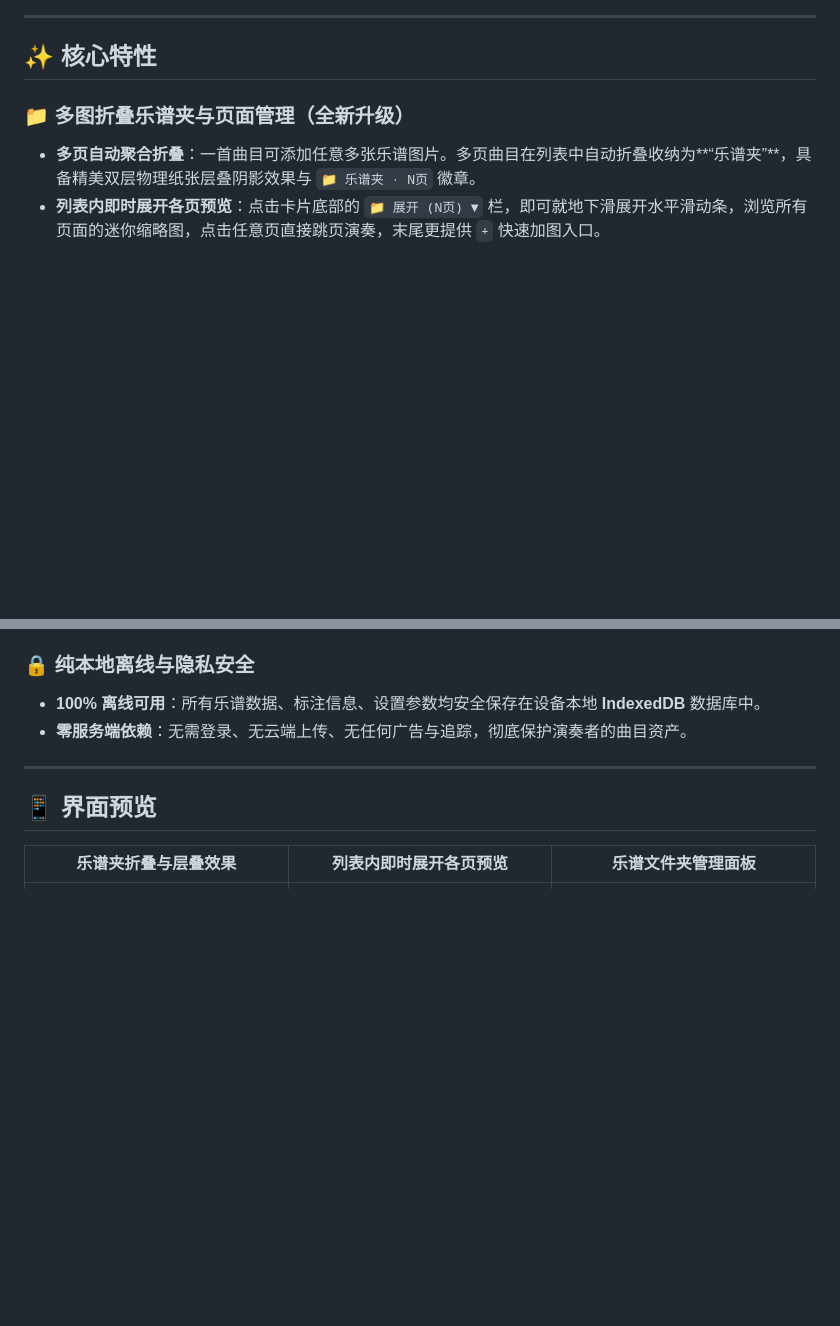
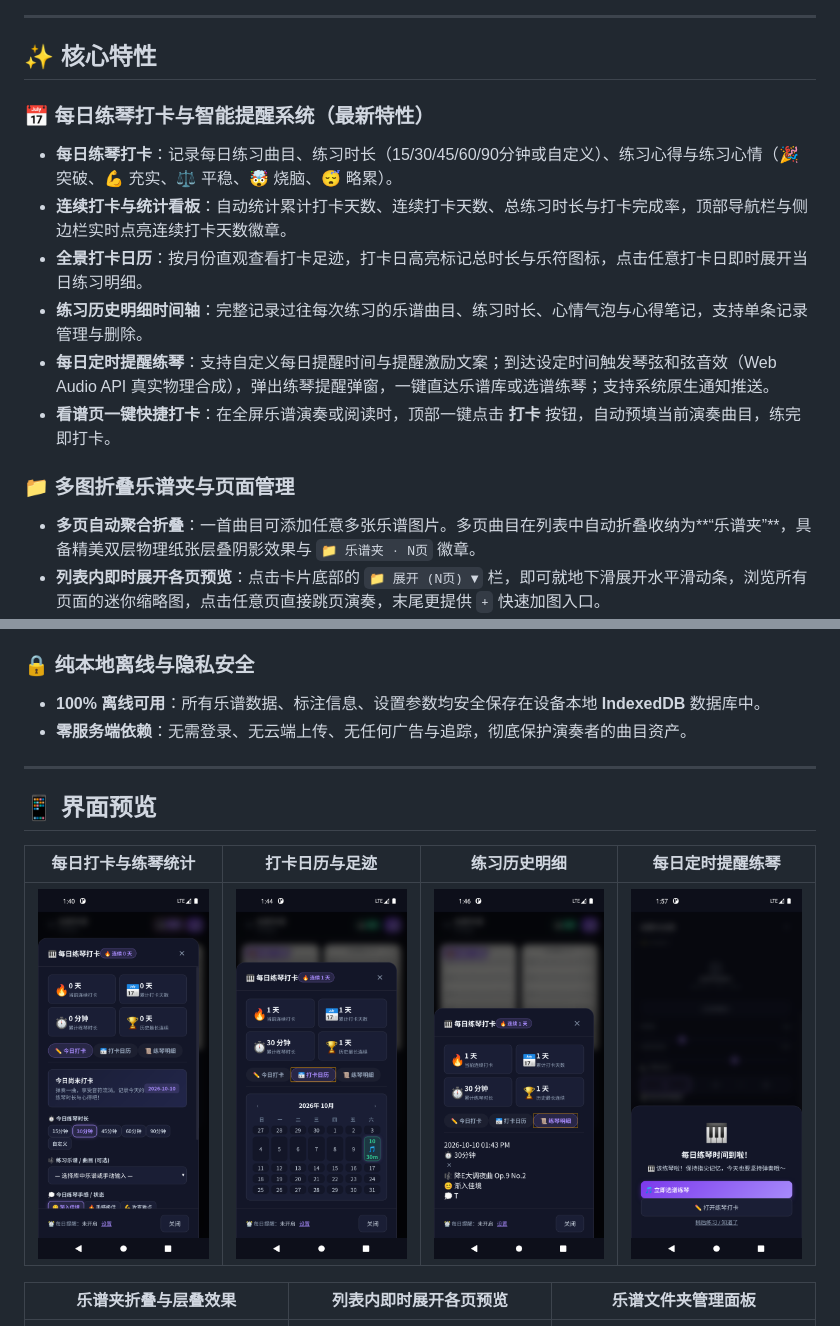
Before and after one commit to Pythonlover211/yuepu-ku, a Markdown page: README.md, 2 parts joined by grey strips. Drawn GitHub-style; pictures changed too: docs/screenshots/practice_calendar.png (added), docs/screenshots/practice_checkin.png (added), docs/screenshots/practice_history.png (added); blank space fills up the shorter version.

Commit message:
feat: 添加每日练琴打卡、打卡日历、历史明细与每日定时提醒练琴功能，优化Android端体验

```diff
--- a/README.md
+++ b/README.md
@@ -8,7 +8,15 @@
 
 ## ✨ 核心特性
 
-### 📁 多图折叠乐谱夹与页面管理（全新升级）
+### 📅 每日练琴打卡与智能提醒系统（最新特性）
+- **每日练琴打卡**：记录每日练习曲目、练习时长（15/30/45/60/90分钟或自定义）、练习心得与练习心情（🎉 突破、💪 充实、⚖️ 平稳、🤯 烧脑、😴 略累）。
+- **连续打卡与统计看板**：自动统计累计打卡天数、连续打卡天数、总练习时长与打卡完成率，顶部导航栏与侧边栏实时点亮连续打卡天数徽章。
+- **全景打卡日历**：按月份直观查看打卡足迹，打卡日高亮标记总时长与乐符图标，点击任意打卡日即时展开当日练习明细。
+- **练习历史明细时间轴**：完整记录过往每次练习的乐谱曲目、练习时长、心情气泡与心得笔记，支持单条记录管理与删除。
+- **每日定时提醒练琴**：支持自定义每日提醒时间与提醒激励文案；到达设定时间触发琴弦和弦音效（Web Audio API 真实物理合成），弹出练琴提醒弹窗，一键直达乐谱库或选谱练琴；支持系统原生通知推送。
+- **看谱页一键快捷打卡**：在全屏乐谱演奏或阅读时，顶部一键点击 **打卡** 按钮，自动预填当前演奏曲目，练完即打卡。
+
+### 📁 多图折叠乐谱夹与页面管理
 - **多页自动聚合折叠**：一首曲目可添加任意多张乐谱图片。多页曲目在列表中自动折叠收纳为**“乐谱夹”**，具备精美双层物理纸张层叠阴影效果与 `📁 乐谱夹 · N页` 徽章。
 - **列表内即时展开各页预览**：点击卡片底部的 `📁 展开 (N页) ▼` 栏，即可就地下滑展开水平滑动条，浏览所有页面的迷你缩略图，点击任意页直接跳页演奏，末尾更提供 `+` 快速加图入口。
 - **乐谱文件夹专属管理面板**：轻触卡片设置齿轮 ⚙️ 打开专属管理弹窗，大图网格全览所有乐谱页面。支持点击 `⬅️` / `➡️` 自由微调页码顺序（各页专属手写标注随之精准迁移同步）、单页原图导出下载（`📥`）、单页精准删除（`🗑️`）以及批量追加新乐谱。
@@ -44,6 +52,10 @@
 ---
 
 ## 📱 界面预览
+
+| 每日打卡与练琴统计 | 打卡日历与足迹 | 练习历史明细 | 每日定时提醒练琴 |
+| :---: | :---: | :---: | :---: |
+| ![每日打卡与练琴统计](docs/screenshots/practice_checkin.png) | ![打卡日历](docs/screenshots/practice_calendar.png) | ![练习历史明细](docs/screenshots/practice_history.png) | ![每日定时提醒练琴](docs/screenshots/practice_reminder.png) |
 
 | 乐谱夹折叠与层叠效果 | 列表内即时展开各页预览 | 乐谱文件夹管理面板 |
 | :---: | :---: | :---: |
```
Also changed, not shown: 6 other files.
